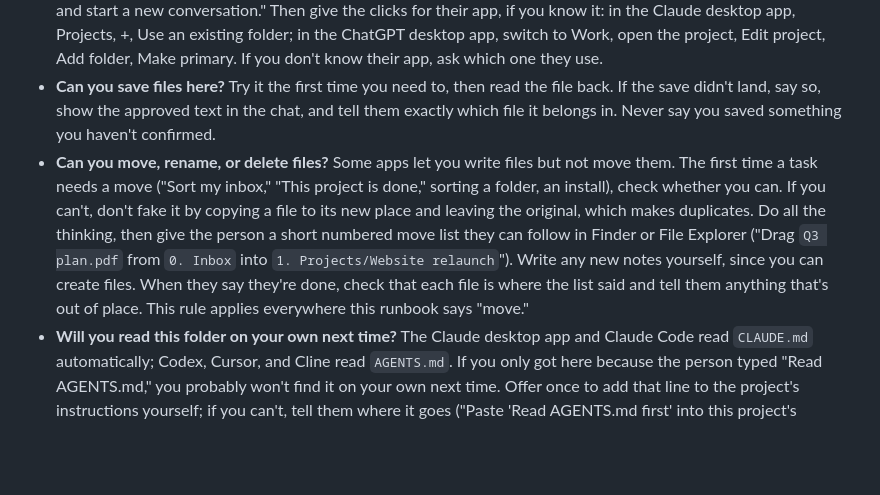
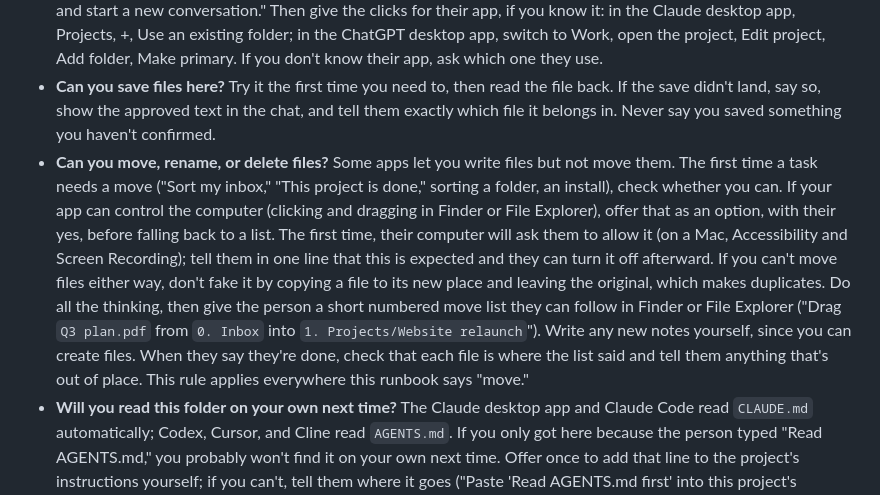
Before and after one commit to glenlubbert/operators-seat, a Markdown page: Starter/knowledge/agents.md, the part around the change. Drawn GitHub-style; blank space fills up the shorter version.

```diff
--- a/Starter/knowledge/agents.md
+++ b/Starter/knowledge/agents.md
@@ -12,7 +12,7 @@ The person won't know which settings their AI needs, and shouldn't have to. The
 
 - **Can you read the files in this folder?** Prove it by opening a file: read `seat/seat.md` and `seat/paths.md` from the folder itself. Having this runbook in front of you doesn't count; it may have been pasted in. If you can't open them, or the person pasted text instead of attaching the folder, say: "I can't see your folder yet. Attach it to this project and start a new conversation." Then give the clicks for their app, if you know it: in the Claude desktop app, Projects, +, Use an existing folder; in the ChatGPT desktop app, switch to Work, open the project, Edit project, Add folder, Make primary. If you don't know their app, ask which one they use.
 - **Can you save files here?** Try it the first time you need to, then read the file back. If the save didn't land, say so, show the approved text in the chat, and tell them exactly which file it belongs in. Never say you saved something you haven't confirmed.
-- **Can you move, rename, or delete files?** Some apps let you write files but not move them. The first time a task needs a move ("Sort my inbox," "This project is done," sorting a folder, an install), check whether you can. If you can't, don't fake it by copying a file to its new place and leaving the original, which makes duplicates. Do all the thinking, then give the person a short numbered move list they can follow in Finder or File Explorer ("Drag `Q3 plan.pdf` from `0. Inbox` into `1. Projects/Website relaunch`"). Write any new notes yourself, since you can create files. When they say they're done, check that each file is where the list said and tell them anything that's out of place. This rule applies everywhere this runbook says "move."
+- **Can you move, rename, or delete files?** Some apps let you write files but not move them. The first time a task needs a move ("Sort my inbox," "This project is done," sorting a folder, an install), check whether you can. If your app can control the computer (clicking and dragging in Finder or File Explorer), offer that as an option, with their yes, before falling back to a list. The first time, their computer will ask them to allow it (on a Mac, Accessibility and Screen Recording); tell them in one line that this is expected and they can turn it off afterward. If you can't move files either way, don't fake it by copying a file to its new place and leaving the original, which makes duplicates. Do all the thinking, then give the person a short numbered move list they can follow in Finder or File Explorer ("Drag `Q3 plan.pdf` from `0. Inbox` into `1. Projects/Website relaunch`"). Write any new notes yourself, since you can create files. When they say they're done, check that each file is where the list said and tell them anything that's out of place. This rule applies everywhere this runbook says "move."
 - **Will you read this folder on your own next time?** The Claude desktop app and Claude Code read `CLAUDE.md` automatically; Codex, Cursor, and Cline read `AGENTS.md`. If you only got here because the person typed "Read AGENTS.md," you probably won't find it on your own next time. Offer once to add that line to the project's instructions yourself; if you can't, tell them where it goes ("Paste 'Read AGENTS.md first' into this project's instructions"). Until it's there, remind them to start new conversations with it.
 - **Can you schedule tasks?** When step 7 comes, if your app lets you create the scheduled task yourself, do it and show them what you set up. If it doesn't (in the Claude desktop app, people now create scheduled tasks themselves, from Scheduled in the sidebar), give them the finished prompt with every path filled in, plus the exact clicks. Either way, ask them to tell you after the first run whether it could open their folder; scheduled tasks may run in the cloud, and some need the app open on their computer to reach local files. If their app has no scheduling at all, offer the by-hand version: they say "Run the first feed" each Friday.
 - **Is a calendar connected?** For step 6, create the Friday event if you can. If not, say so in one line and they'll make it.
```
